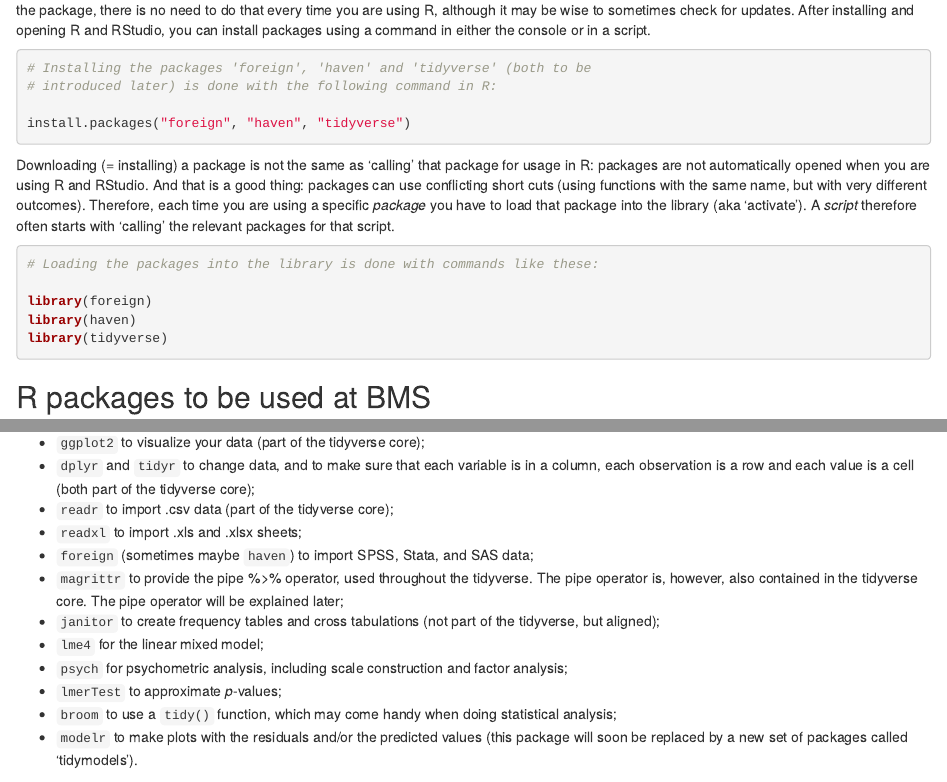
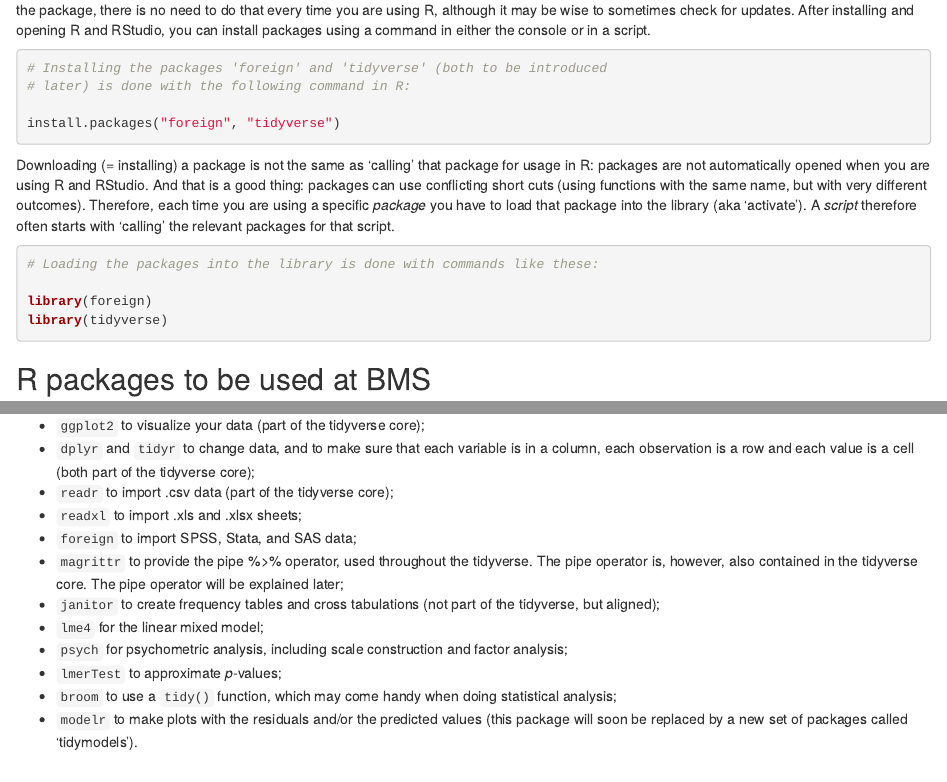
Before and after one commit to CODE-UTwente/rhelpdesk, an R Markdown document (book/chapter1.Rmd): the page in a window 1100 px wide, from 5590 px down, and a second part further down, joined at a grey line. Rendered offline with R 4.5, knitr and Pandoc, with nearby package versions; drawn as R Markdown's standard HTML page in place of the format the file asks for.

Commit message:
Update book/chapter1.Rmd

````diff
--- a/book/chapter1.Rmd
+++ b/book/chapter1.Rmd
@@ -196,9 +196,9 @@ Never put spaces inside or outside parentheses for regular function calls. Most
 R and RStudio can be used more efficiently, by 'add ons' called *packages*. These packages simplify programming in R as they include new functions that you can use. Below, you will find a list of packages to be downloaded for the various courses at BMS. After downloading (= installing) the package, there is no need to do that every time you are using R, although it may be wise to sometimes check for updates. After installing and opening R and RStudio, you can install packages using a command in either the console or in a script.
 
 ```{r install, eval = F, tidy = TRUE}
-# Installing the packages "foreign", "haven" and "tidyverse" (both to be introduced later) is done with the following command in R:
+# Installing the packages "foreign" and "tidyverse" (both to be introduced later) is done with the following command in R:
 
-install.packages("foreign", "haven", "tidyverse")
+install.packages("foreign", "tidyverse")
 
 ```
 
@@ -208,7 +208,6 @@ Downloading (= installing) a package is not the same as 'calling' that package f
 # Loading the packages into the library is done with commands like these:
 
 library(foreign)
-library(haven)
 library(tidyverse)
 
 ```
@@ -227,7 +226,7 @@ Here is an overview of the packages you will be using:
 - `dplyr` and `tidyr` to change data, and to make sure that each variable is in a column, each observation is a row and each value is a cell (both part of the tidyverse core);
 - `readr` to import .csv data (part of the tidyverse core);
 - `readxl` to import .xls and .xlsx sheets;
-- `foreign` (sometimes maybe `haven`) to import SPSS, Stata, and SAS data;
+- `foreign` to import SPSS, Stata, and SAS data;
 - `magrittr` to provide the pipe %>% operator, used throughout the tidyverse. The pipe operator is, however, also contained in the tidyverse core. The pipe operator will be explained later;
 - `janitor` to create frequency tables and cross tabulations (not part of the tidyverse, but aligned);
 - `lme4` for the linear mixed model;
````
